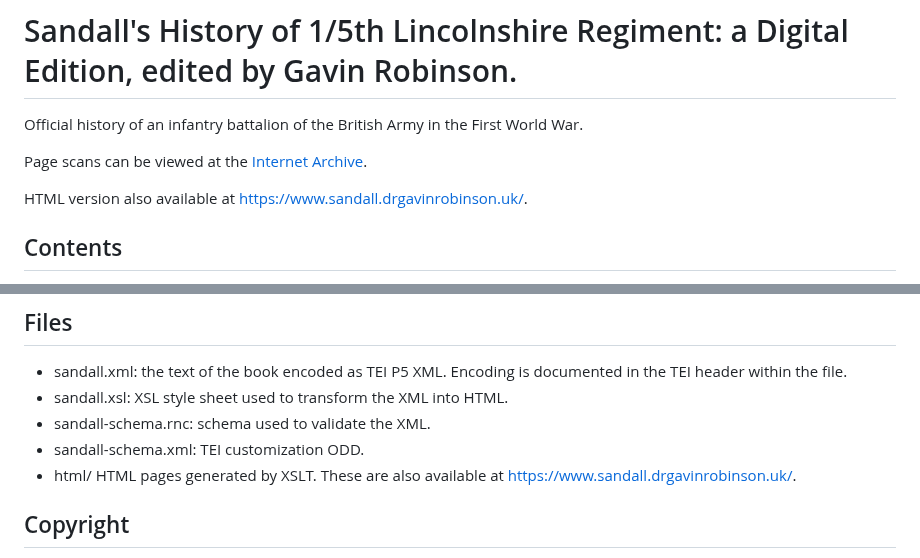
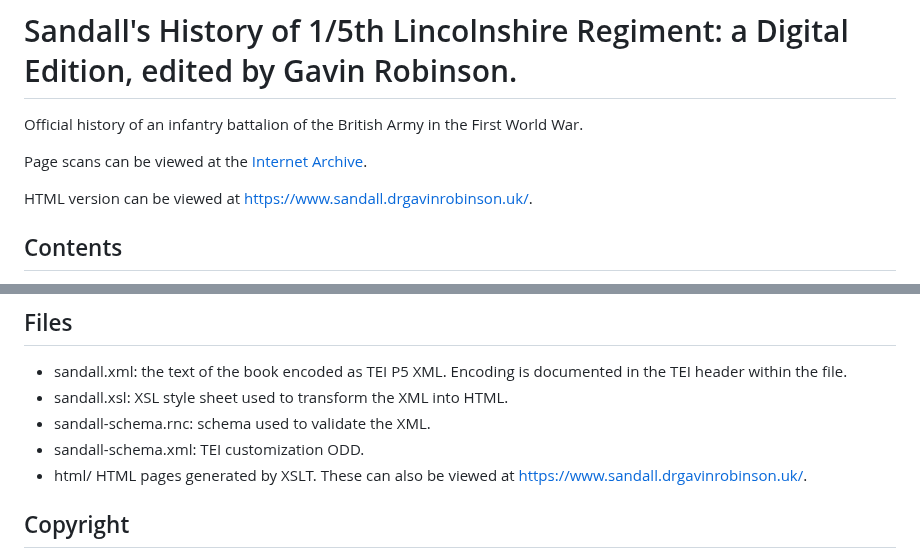
Before and after one commit to drgavinr/tei-texts, a Markdown page: sandall5thlincs/README.md, 2 parts joined by grey strips. Rendered like a GitHub page.

```diff
--- a/sandall5thlincs/README.md
+++ b/sandall5thlincs/README.md
@@ -4,7 +4,7 @@ Official history of an infantry battalion of the British Army in the First World
 
 Page scans can be viewed at the [Internet Archive](https://archive.org/details/sandall5thlincs/mode/1up).
 
-HTML version also available at [https://www.sandall.drgavinrobinson.uk/](https://www.sandall.drgavinrobinson.uk/).
+HTML version can be viewed at [https://www.sandall.drgavinrobinson.uk/](https://www.sandall.drgavinrobinson.uk/).
 
 ## Contents
 
@@ -29,7 +29,7 @@ The text of Sandall's book was OCRd using Abby Finereader and encoded as TEI P5
 - sandall.xsl: XSL style sheet used to transform the XML into HTML.
 - sandall-schema.rnc: schema used to validate the XML.
 - sandall-schema.xml: TEI customization ODD.
-- html/ HTML pages generated by XSLT. These are also available at [https://www.sandall.drgavinrobinson.uk/](https://www.sandall.drgavinrobinson.uk/).
+- html/ HTML pages generated by XSLT. These can also be viewed at [https://www.sandall.drgavinrobinson.uk/](https://www.sandall.drgavinrobinson.uk/).
 
 ## Copyright
 
```
